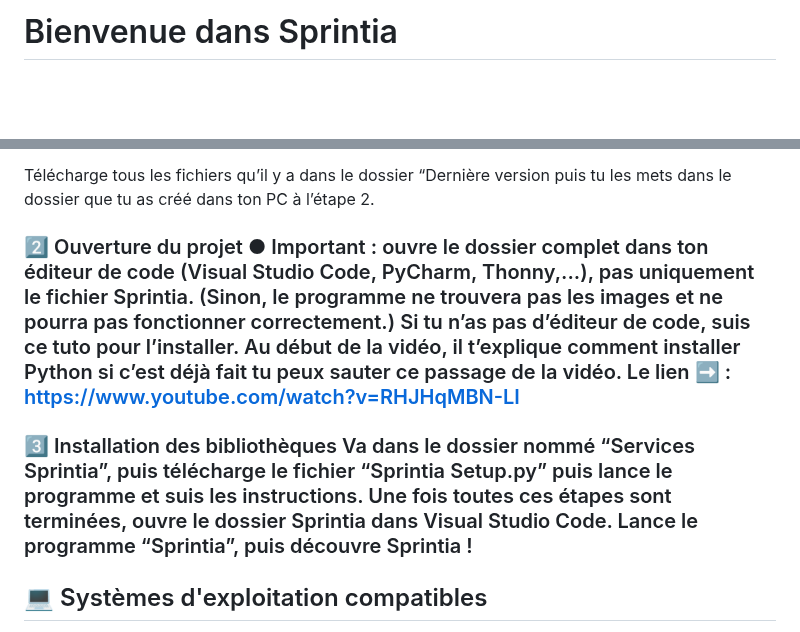
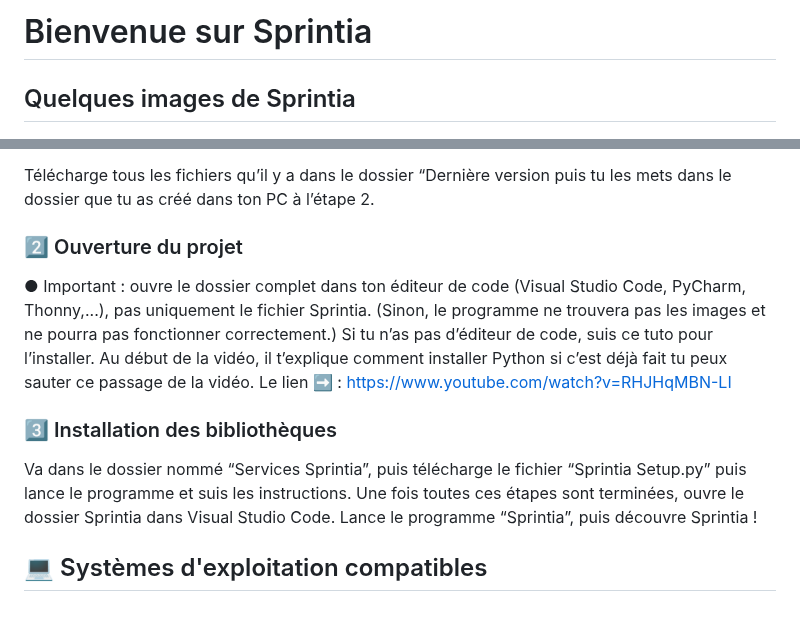
Before and after one commit to Gabriel0925/Sprintia, a Markdown page: README.md, 2 parts joined by grey strips. Rendered like a GitHub page; blank space fills up the shorter version.

Commit message:
maj_README

```diff
--- a/README.md
+++ b/README.md
@@ -1,2 +1,4 @@
-# Bienvenue dans Sprintia
+# Bienvenue sur Sprintia
+
+## Quelques images de Sprintia
 ![Capture d'écran de Sprintia](Bienvenue.png)
@@ -39,9 +45,13 @@ Crée un nouveau dossier. Tu peux le nommer comme tu veux, mais Sprintia est rec
 
 Télécharge tous les fichiers qu’il y a dans le dossier “Dernière version puis tu les mets dans le dossier que tu as créé dans ton PC à l’étape 2.
 
-### 2️⃣ Ouverture du projet ● Important : ouvre le dossier complet dans ton éditeur de code (Visual Studio Code, PyCharm, Thonny,...), pas uniquement le fichier Sprintia. (Sinon, le programme ne trouvera pas les images et ne pourra pas fonctionner correctement.) Si tu n’as pas d’éditeur de code, suis ce tuto pour l’installer. Au début de la vidéo, il t’explique comment installer Python si c’est déjà fait tu peux sauter ce passage de la vidéo. Le lien ➡️ : https://www.youtube.com/watch?v=RHJHqMBN-LI
+### 2️⃣ Ouverture du projet
 
-### 3️⃣ Installation des bibliothèques Va dans le dossier nommé “Services Sprintia”, puis télécharge le fichier “Sprintia Setup.py” puis lance le programme et suis les instructions. Une fois toutes ces étapes sont terminées, ouvre le dossier Sprintia dans Visual Studio Code. Lance le programme “Sprintia”, puis découvre Sprintia !
+● Important : ouvre le dossier complet dans ton éditeur de code (Visual Studio Code, PyCharm, Thonny,...), pas uniquement le fichier Sprintia. (Sinon, le programme ne trouvera pas les images et ne pourra pas fonctionner correctement.) Si tu n’as pas d’éditeur de code, suis ce tuto pour l’installer. Au début de la vidéo, il t’explique comment installer Python si c’est déjà fait tu peux sauter ce passage de la vidéo. Le lien ➡️ : https://www.youtube.com/watch?v=RHJHqMBN-LI
+
+### 3️⃣ Installation des bibliothèques
+
+ Va dans le dossier nommé “Services Sprintia”, puis télécharge le fichier “Sprintia Setup.py” puis lance le programme et suis les instructions. Une fois toutes ces étapes sont terminées, ouvre le dossier Sprintia dans Visual Studio Code. Lance le programme “Sprintia”, puis découvre Sprintia !
 
 ## 💻 Systèmes d'exploitation compatibles
 
```
Also changed, not shown: other parts of README.md (+4 -0 lines).
